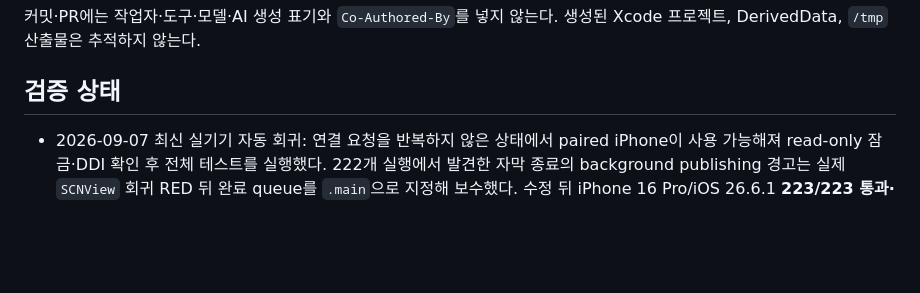
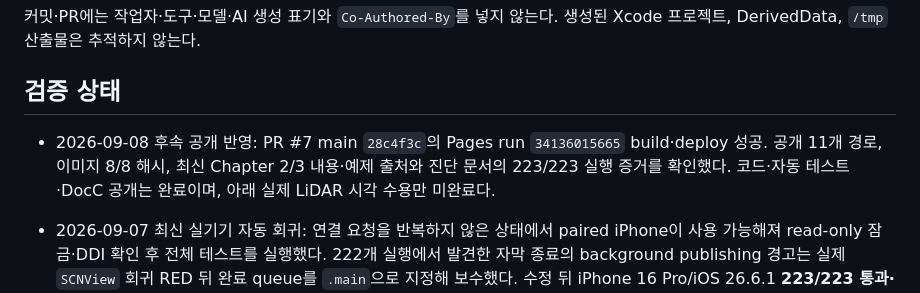
Before and after one commit to eunseo-com/2026TechMap_tutorial, a Markdown page: docs/PROJECT_CONTEXT.md, the part around the change. Drawn GitHub-style; blank space fills up the shorter version.

```diff
--- a/docs/PROJECT_CONTEXT.md
+++ b/docs/PROJECT_CONTEXT.md
@@ -36,6 +36,8 @@
 
 ## 검증 상태
 
+- 2026-09-08 후속 공개 반영: PR #7 main `28c4f3c`의 Pages run `34136015665` build·deploy 성공. 공개 11개 경로, 이미지 8/8 해시, 최신 Chapter 2/3 내용·예제 출처와 진단 문서의 223/223 실행 증거를 확인했다. 코드·자동 테스트·DocC 공개는 완료이며, 아래 실제 LiDAR 시각 수용만 미완료다.
+
 - 2026-09-07 최신 실기기 자동 회귀: 연결 요청을 반복하지 않은 상태에서 paired iPhone이 사용 가능해져 read-only 잠금·DDI 확인 후 전체 테스트를 실행했다. 222개 실행에서 발견한 자막 종료의 background publishing 경고는 실제 `SCNView` 회귀 RED 뒤 완료 queue를 `.main`으로 지정해 보수했다. 수정 뒤 iPhone 16 Pro/iOS 26.6.1 **223/223 통과·실패/skip 0**, 같은 로그에서 해당 경고 미관찰, Swift 5·Swift 6 strict generic iPhoneOS build exit 0이다. 아래 과거 기록의 222개·190개 실행 대기는 해소됐지만 **실제 LiDAR 시야·스캔·숨기/찾기·캡처는 여전히 미완료**다. Simulator나 기기 설정 변경은 없었다.
 
 ### 이전 체크포인트 — 최신 실행 상태는 위 항목을 우선
```
Also changed, not shown: docs/WORK_LOG.md (+3 -0 lines), 1 other file.
